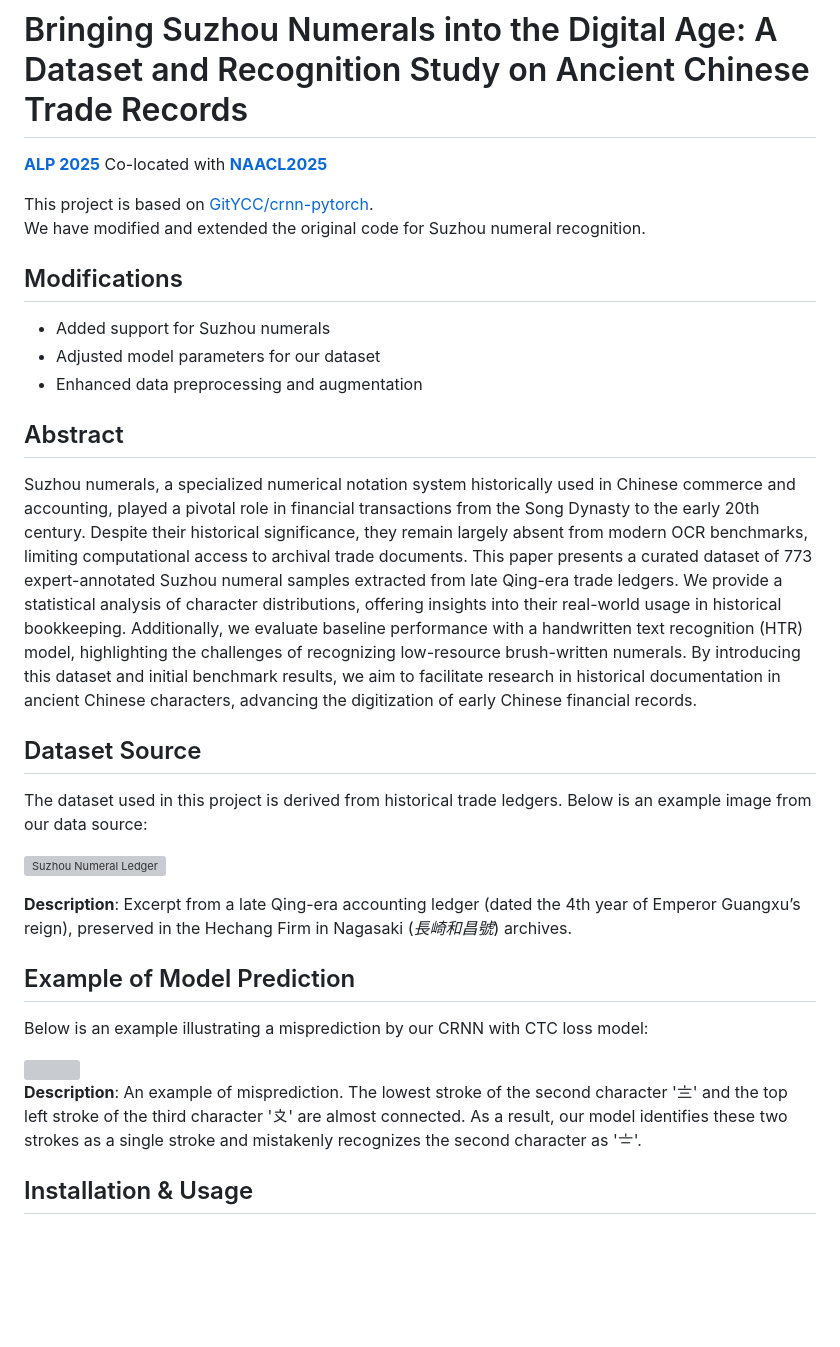
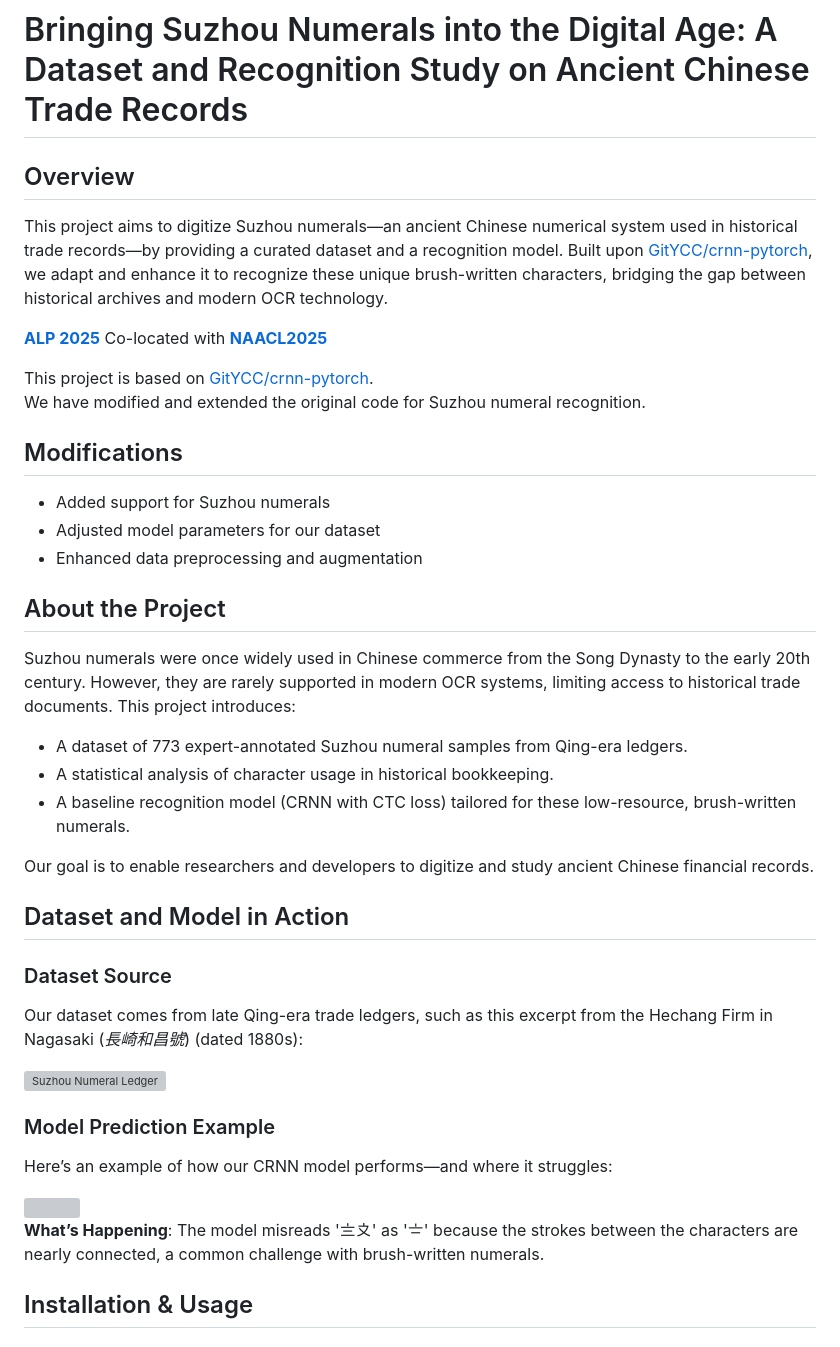
Before and after one commit to morris0401/Suzhou-Numerals-Sequence-Recognition, a Markdown page: README.md, the part around the change. Rendered like a GitHub page; blank space fills up the shorter version; grey boxes are pictures that could not be loaded.

```diff
--- a/README.md
+++ b/README.md
@@ -1,4 +1,7 @@
 # Bringing Suzhou Numerals into the Digital Age: A Dataset and Recognition Study on Ancient Chinese Trade Records
+
+## Overview
+This project aims to digitize Suzhou numerals—an ancient Chinese numerical system used in historical trade records—by providing a curated dataset and a recognition model. Built upon [GitYCC/crnn-pytorch](https://github.com/GitYCC/crnn-pytorch), we adapt and enhance it to recognize these unique brush-written characters, bridging the gap between historical archives and modern OCR technology.
 
 [**ALP 2025**](https://www.ancientnlp.com/alp2025/) Co-located with [**NAACL2025**](https://2025.naacl.org/)
 
@@ -10,23 +13,26 @@ We have modified and extended the original code for Suzhou numeral recognition.
 - Adjusted model parameters for our dataset
 - Enhanced data preprocessing and augmentation
 
-## Abstract
+## About the Project
+Suzhou numerals were once widely used in Chinese commerce from the Song Dynasty to the early 20th century. However, they are rarely supported in modern OCR systems, limiting access to historical trade documents. This project introduces:
+- A dataset of 773 expert-annotated Suzhou numeral samples from Qing-era ledgers.
+- A statistical analysis of character usage in historical bookkeeping.
+- A baseline recognition model (CRNN with CTC loss) tailored for these low-resource, brush-written numerals.
 
-Suzhou numerals, a specialized numerical notation system historically used in Chinese commerce and accounting, played a pivotal role in financial transactions from the Song Dynasty to the early 20th century. Despite their historical significance, they remain largely absent from modern OCR benchmarks, limiting computational access to archival trade documents. This paper presents a curated dataset of 773 expert-annotated Suzhou numeral samples extracted from late Qing-era trade ledgers. We provide a statistical analysis of character distributions, offering insights into their real-world usage in historical bookkeeping. Additionally, we evaluate baseline performance with a handwritten text recognition (HTR) model, highlighting the challenges of recognizing low-resource brush-written numerals. By introducing this dataset and initial benchmark results, we aim to facilitate research in historical documentation in ancient Chinese characters, advancing the digitization of early Chinese financial records.
+Our goal is to enable researchers and developers to digitize and study ancient Chinese financial records.
 
-## Dataset Source
-The dataset used in this project is derived from historical trade ledgers. Below is an example image from our data source:
+## Dataset and Model in Action
+### Dataset Source
+Our dataset comes from late Qing-era trade ledgers, such as this excerpt from the Hechang Firm in Nagasaki (*長崎和昌號*) (dated 1880s):
 
 ![Suzhou Numeral Ledger](assets/KM_48690-0002-u.jpg)
 
-**Description**: Excerpt from a late Qing-era accounting ledger (dated the 4th year of Emperor Guangxu’s reign), preserved in the Hechang Firm in Nagasaki (*長崎和昌號*) archives.
-
-## Example of Model Prediction
-Below is an example illustrating a misprediction by our CRNN with CTC loss model:
+### Model Prediction Example
+Here’s an example of how our CRNN model performs—and where it struggles:
 
 <img src="assets/error_3.png" width="450" height="150" style="display: block; margin-left: auto; margin-right: auto;">
 
-**Description**: An example of misprediction. The lowest stroke of the second character '〨' and the top left stroke of the third character '〩' are almost connected. As a result, our model identifies these two strokes as a single stroke and mistakenly recognizes the second character as '〧'.
+**What’s Happening**: The model misreads '〨〩' as '〧' because the strokes between the characters are nearly connected, a common challenge with brush-written numerals.
 
 ## Installation & Usage
 
```
